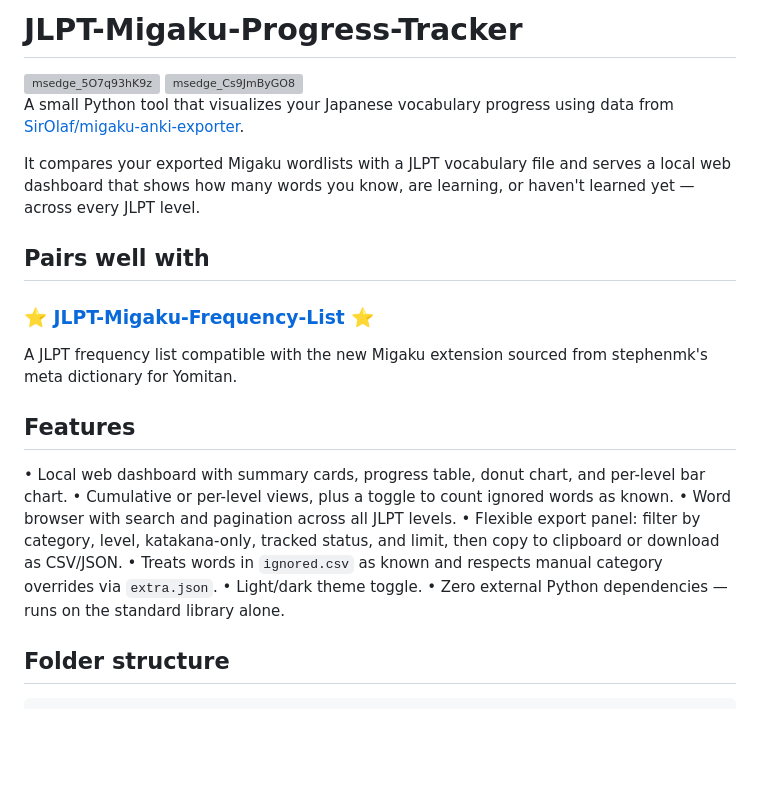
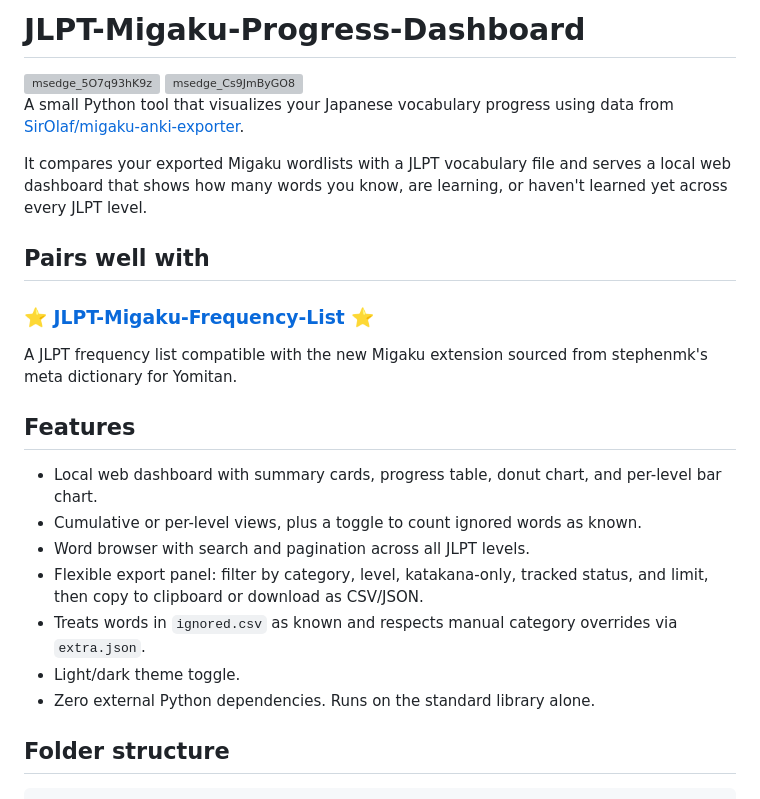
Before and after one commit to FerchusGames/JLPT-Migaku-Progress-Tracker, a Markdown page: README.md, the part around one of its changes. Drawn GitHub-style; blank space fills up the shorter version; grey boxes are pictures that could not be loaded.

Commit message:
Rename project to JLPT-Migaku-Progress-Dashboard
Updated project title and improved readability of the README content.

```diff
--- a/README.md
+++ b/README.md
@@ -1,11 +1,11 @@
-# JLPT-Migaku-Progress-Tracker
+# JLPT-Migaku-Progress-Dashboard
 <img width="720" height="458" alt="msedge_5O7q93hK9z" src="https://github.com/user-attachments/assets/f6d0e06f-12ec-42fa-851b-6baa7b5885fd" />
 
 <img width="720" height="458" alt="msedge_Cs9JmByGO8" src="https://github.com/user-attachments/assets/a9634e6e-e856-477d-bfcd-205e4b66a895" />
 
 A small Python tool that visualizes your Japanese vocabulary progress using data from [SirOlaf/migaku-anki-exporter](https://github.com/SirOlaf/migaku-anki-exporter).
 
-It compares your exported Migaku wordlists with a JLPT vocabulary file and serves a local web dashboard that shows how many words you know, are learning, or haven't learned yet — across every JLPT level.
+It compares your exported Migaku wordlists with a JLPT vocabulary file and serves a local web dashboard that shows how many words you know, are learning, or haven't learned yet across every JLPT level.
 
 ##  Pairs well with
 ### ⭐ [JLPT-Migaku-Frequency-List](https://github.com/FerchusGames/JLPT-Migaku-Frequency-List) ⭐
@@ -13,13 +13,13 @@ A JLPT frequency list compatible with the new Migaku extension sourced from step
 
 ## Features
 
-• Local web dashboard with summary cards, progress table, donut chart, and per-level bar chart.
-• Cumulative or per-level views, plus a toggle to count ignored words as known.
-• Word browser with search and pagination across all JLPT levels.
-• Flexible export panel: filter by category, level, katakana-only, tracked status, and limit, then copy to clipboard or download as CSV/JSON.
-• Treats words in `ignored.csv` as known and respects manual category overrides via `extra.json`.
-• Light/dark theme toggle.
-• Zero external Python dependencies — runs on the standard library alone.
+- Local web dashboard with summary cards, progress table, donut chart, and per-level bar chart.
+- Cumulative or per-level views, plus a toggle to count ignored words as known.
+- Word browser with search and pagination across all JLPT levels.
+- Flexible export panel: filter by category, level, katakana-only, tracked status, and limit, then copy to clipboard or download as CSV/JSON.
+- Treats words in `ignored.csv` as known and respects manual category overrides via `extra.json`.
+- Light/dark theme toggle.
+- Zero external Python dependencies. Runs on the standard library alone.
 
 ## Folder structure
 
```
Also changed, not shown: other parts of README.md (+1 -1 lines).
